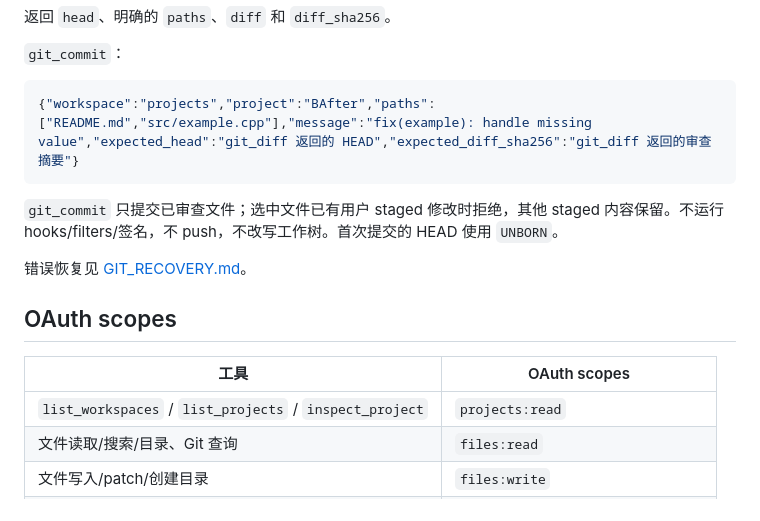
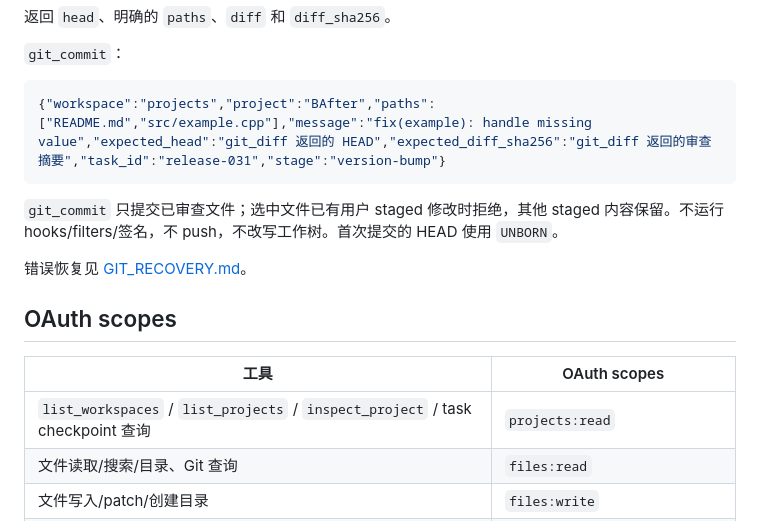
Before and after one commit to MRsoymilk/EndlessVibe, a Markdown page: docs/TOOLS.md, the part around one of its changes. Drawn GitHub-style.

````diff
--- a/docs/TOOLS.md
+++ b/docs/TOOLS.md
@@ -138,7 +178,7 @@ Project 路径来自本机配置，所有 `path` / `cwd` 都相对于 Project
 `git_commit`：
 
 ```json
-{"workspace":"projects","project":"BAfter","paths":["README.md","src/example.cpp"],"message":"fix(example): handle missing value","expected_head":"git_diff 返回的 HEAD","expected_diff_sha256":"git_diff 返回的审查摘要"}
+{"workspace":"projects","project":"BAfter","paths":["README.md","src/example.cpp"],"message":"fix(example): handle missing value","expected_head":"git_diff 返回的 HEAD","expected_diff_sha256":"git_diff 返回的审查摘要","task_id":"release-031","stage":"version-bump"}
 ```
 
 `git_commit` 只提交已审查文件；选中文件已有用户 staged 修改时拒绝，其他 staged 内容保留。不运行 hooks/filters/签名，不 push，不改写工作树。首次提交的 HEAD 使用 `UNBORN`。
@@ -149,7 +189,7 @@ Project 路径来自本机配置，所有 `path` / `cwd` 都相对于 Project
 
 | 工具 | OAuth scopes |
 |---|---|
-| `list_workspaces` / `list_projects` / `inspect_project` | `projects:read` |
+| `list_workspaces` / `list_projects` / `inspect_project` / task checkpoint 查询 | `projects:read` |
 | 文件读取/搜索/目录、Git 查询 | `files:read` |
 | 文件写入/patch/创建目录 | `files:write` |
 | 命令/Shell | `commands:execute` + `files:write` |
````
Also changed, not shown: other parts of docs/TOOLS.md (+44 -4 lines), README.md (+17 -2 lines).
